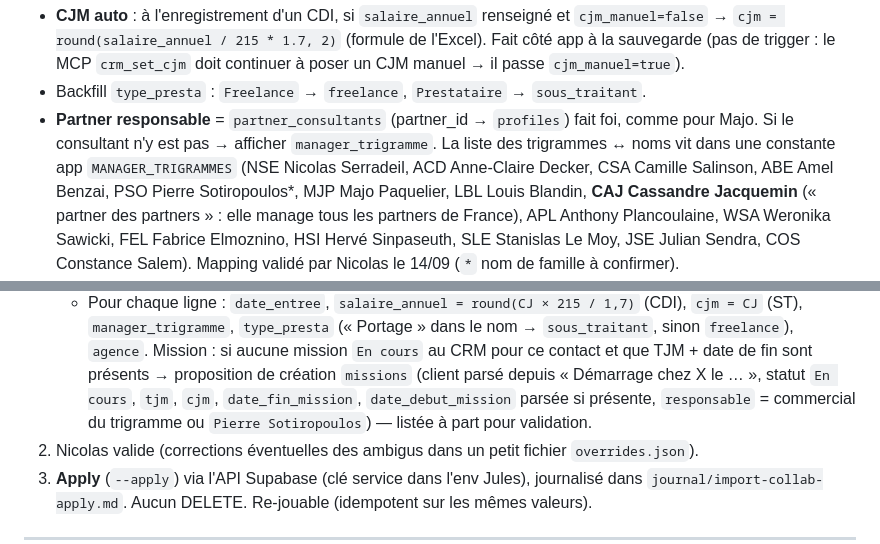
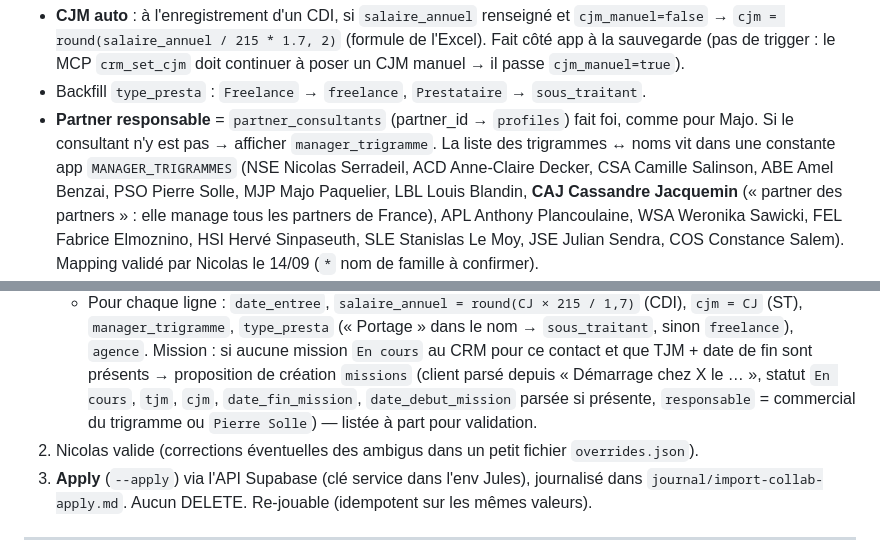
Before and after one commit to NSerradeil/upgrade-crm-lyon-V2, a Markdown page: SPECS_CRM/SPEC_agence_effectifs.md, 2 parts joined by grey strips. GitHub-like rendering.

```diff
--- a/SPECS_CRM/SPEC_agence_effectifs.md
+++ b/SPECS_CRM/SPEC_agence_effectifs.md
@@ -51,7 +51,7 @@ Règles :
 - **Partner responsable** = `partner_consultants` (partner_id → `profiles`) fait foi, comme pour Majo.
   Si le consultant n'y est pas → afficher `manager_trigramme`. La liste des trigrammes ↔ noms vit dans
   une constante app `MANAGER_TRIGRAMMES` (NSE Nicolas Serradeil, ACD Anne-Claire Decker, CSA Camille
-  Salinson, ABE Amel Benzai, PSO Pierre Sotiropoulos*, MJP Majo Paquelier, LBL Louis Blandin,
+  Salinson, ABE Amel Benzai, PSO Pierre Solle, MJP Majo Paquelier, LBL Louis Blandin,
   **CAJ Cassandre Jacquemin** (« partner des partners » : elle manage tous les partners de France), APL Anthony
   Plancoulaine, WSA Weronika Sawicki, FEL Fabrice Elmoznino, HSI Hervé Sinpaseuth, SLE Stanislas Le Moy,
   JSE Julian Sendra, COS Constance Salem). Mapping validé par Nicolas le 14/09 (`*` nom de famille à confirmer).
@@ -216,7 +216,7 @@ feuille `TACE`. Blocs : « Régies » (CDI), « Forfait » (CDI), « (Freelance
      `agence`. Mission : si aucune mission `En cours` au CRM pour ce contact et que TJM + date de fin sont
      présents → proposition de création `missions` (client parsé depuis « Démarrage chez X le … », statut
      `En cours`, `tjm`, `cjm`, `date_fin_mission`, `date_debut_mission` parsée si présente, `responsable`
-     = commercial du trigramme ou `Pierre Sotiropoulos`) — listée à part pour validation.
+     = commercial du trigramme ou `Pierre Solle`) — listée à part pour validation.
 2. Nicolas valide (corrections éventuelles des ambigus dans un petit fichier `overrides.json`).
 3. **Apply** (`--apply`) via l'API Supabase (clé service dans l'env Jules), journalisé dans
    `journal/import-collab-apply.md`. Aucun DELETE. Re-jouable (idempotent sur les mêmes valeurs).
```
Also changed, not shown: SPECS_CRM/PLAN_agence_effectifs.md (+4 -4 lines).
